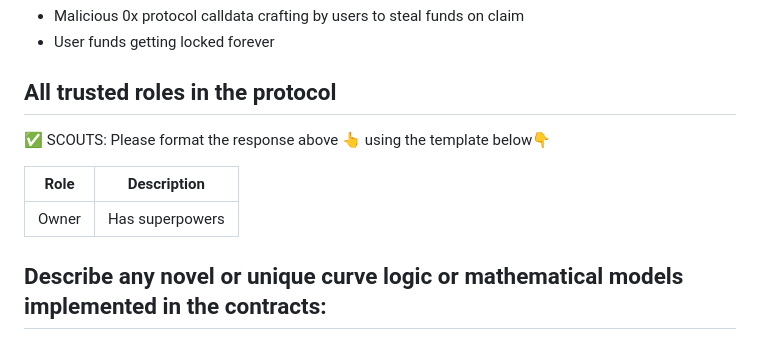
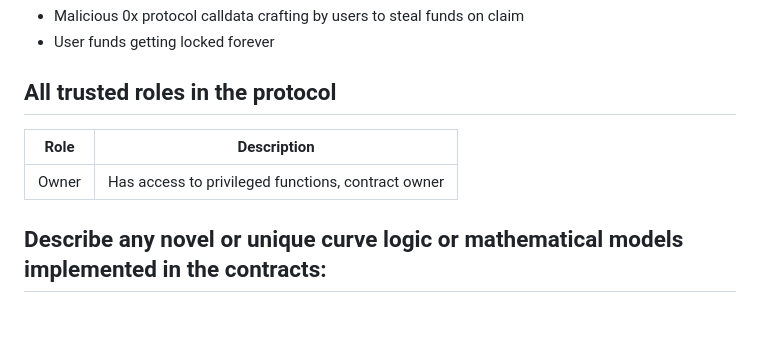
Before and after one commit to code-423n4/2024-05-loop, a Markdown page: README.md, the part around the change. Rendered like a GitHub page; blank space fills up the shorter version.

```diff
--- a/README.md
+++ b/README.md
@@ -133,11 +133,9 @@ None
 ## All trusted roles in the protocol
 
 
-✅ SCOUTS: Please format the response above 👆 using the template below👇
-
 | Role                                | Description                       |
 | --------------------------------------- | ---------------------------- |
-| Owner                          | Has superpowers                |
+| Owner                          | Has access to privileged functions, contract owner             |
 
 
 ## Describe any novel or unique curve logic or mathematical models implemented in the contracts:
```
